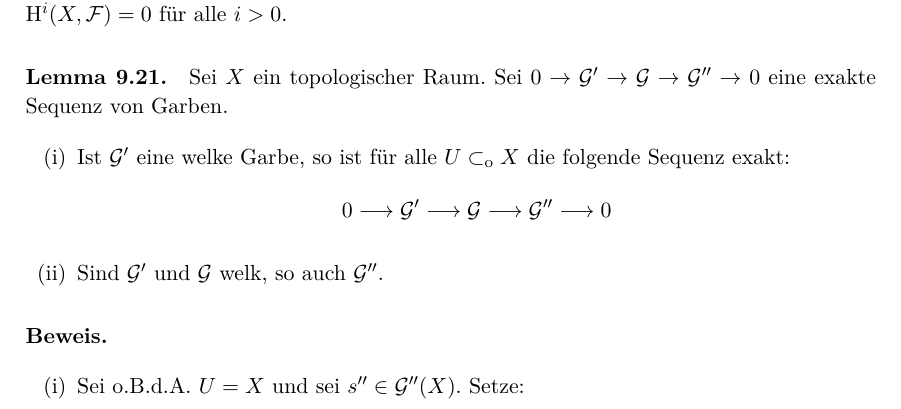
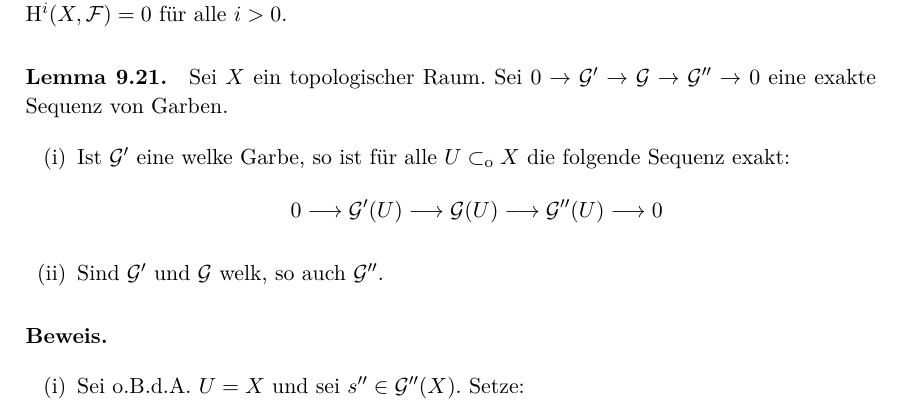
Before and after one commit to yishn/Uni, a LaTeX book (Algebraische Geometrie/AlgebraischeGeometrie.tex): part of page 96 of 103, cut so that both start at the same text. Compiled offline with XeLaTeX.

Commit message:
Fix typo

```diff
--- a/Algebraische Geometrie/AlgebraischeGeometrie.tex
+++ b/Algebraische Geometrie/AlgebraischeGeometrie.tex
@@ -2433,7 +2433,7 @@ Sei $(X,\mathcal{O}_X)$ ein geringter Raum und $\mathcal{F}$ ein $\mathcal{O}_X$
 \paragraph{Lemma 9.21.}\label{9.21} Sei $X$ ein topologischer Raum. Sei $0\to\mathcal{G}'\to\mathcal{G}\to\mathcal{G}''\to 0$ eine exakte Sequenz von Garben.
 \begin{enumerate}[(i)]
 \item Ist $\mathcal{G}'$ eine welke Garbe, so ist für alle $U\subset_\text{o}X$ die folgende Sequenz exakt:
-\[0\longrightarrow \mathcal{G}'\longrightarrow \mathcal{G}\longrightarrow \mathcal{G}''\longrightarrow 0 \]
+\[0\longrightarrow \mathcal{G}'(U)\longrightarrow \mathcal{G}(U)\longrightarrow \mathcal{G}''(U)\longrightarrow 0 \]
 \item Sind $\mathcal{G'}$ und $\mathcal{G}$ welk, so auch $\mathcal{G}''$.
 \end{enumerate}
 
```
Also changed, not shown: Algebraische Geometrie/AlgebraischeGeometrie.pdf.
